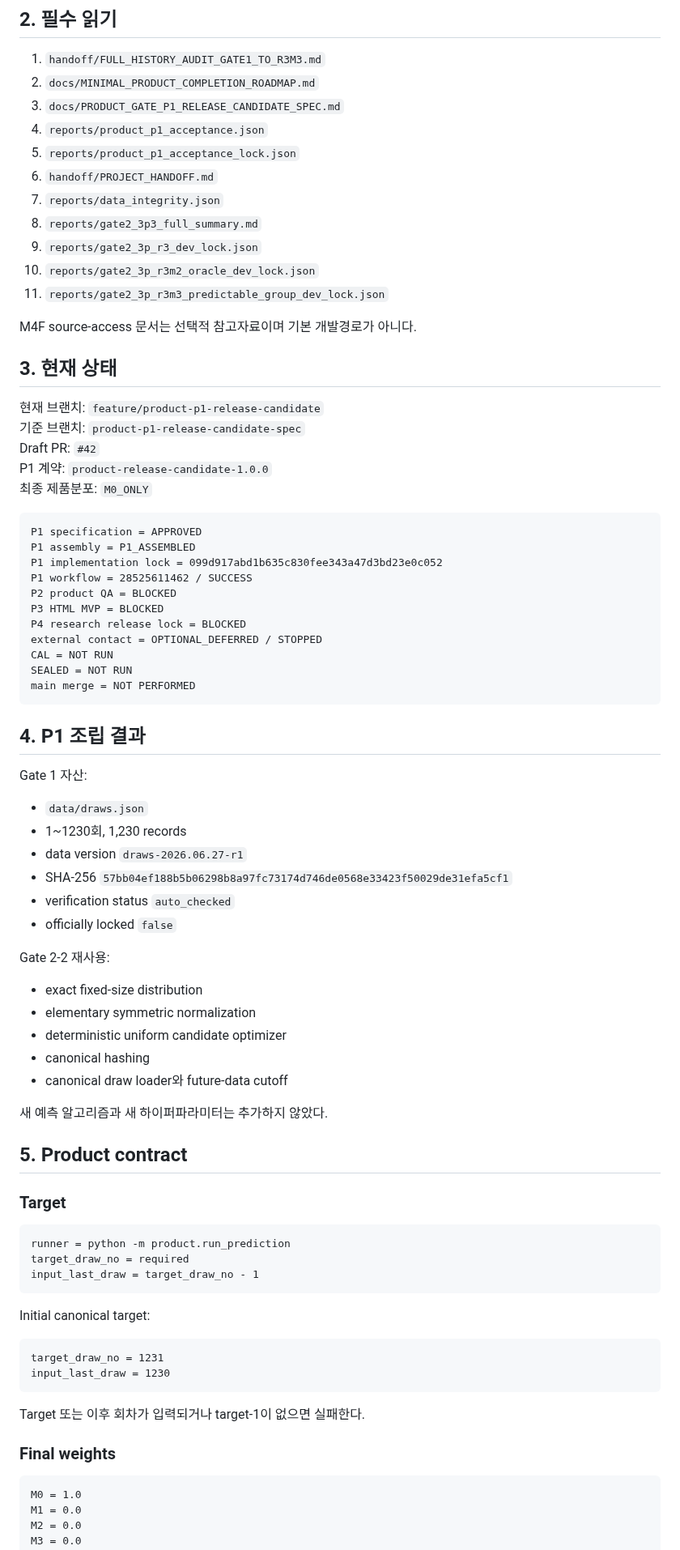
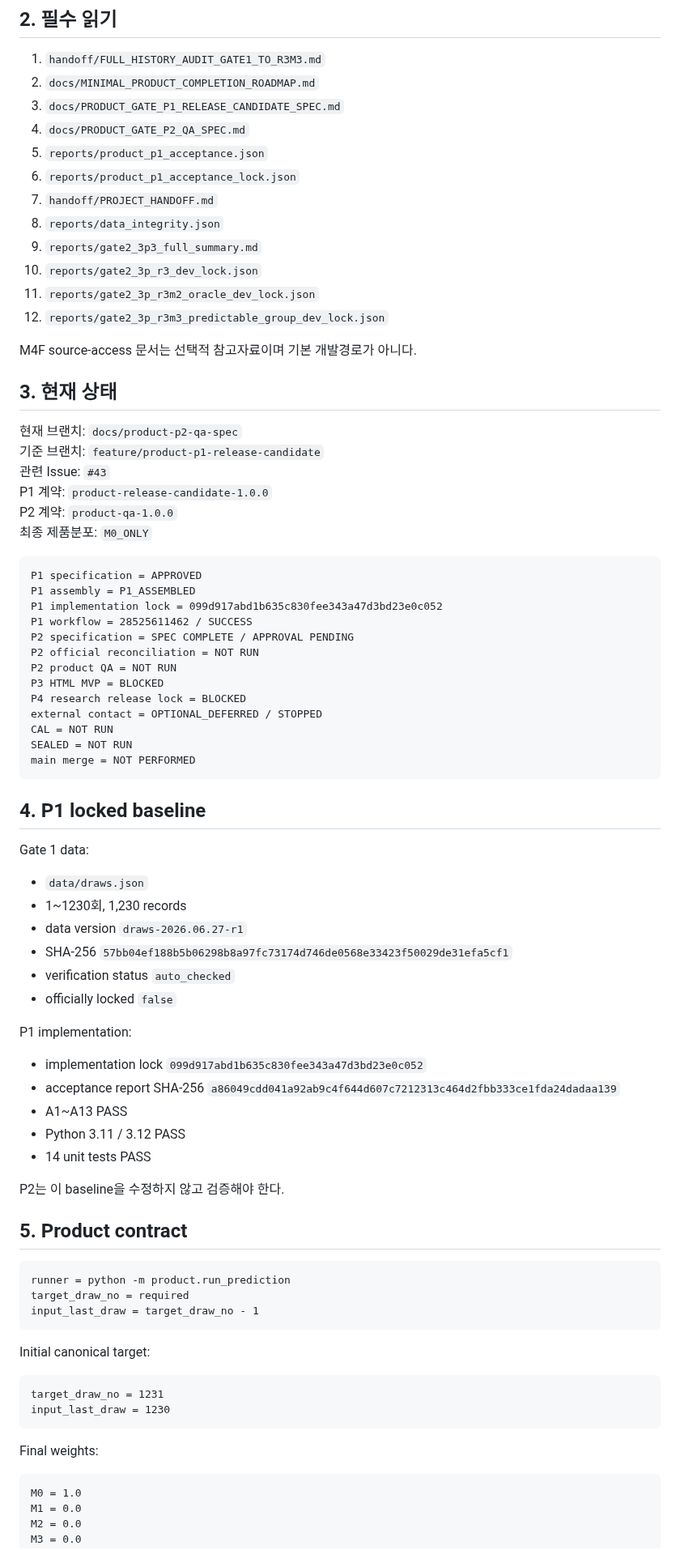
Before and after one commit to dpes31/predictive-algorithm, a Markdown page: AGENTS.md, the part around one of its changes. Shown at 81% size. GitHub-like rendering.

````diff
--- a/AGENTS.md
+++ b/AGENTS.md
@@ -19,23 +19,25 @@
 1. `handoff/FULL_HISTORY_AUDIT_GATE1_TO_R3M3.md`
 2. `docs/MINIMAL_PRODUCT_COMPLETION_ROADMAP.md`
 3. `docs/PRODUCT_GATE_P1_RELEASE_CANDIDATE_SPEC.md`
-4. `reports/product_p1_acceptance.json`
-5. `reports/product_p1_acceptance_lock.json`
-6. `handoff/PROJECT_HANDOFF.md`
-7. `reports/data_integrity.json`
-8. `reports/gate2_3p3_full_summary.md`
-9. `reports/gate2_3p_r3_dev_lock.json`
-10. `reports/gate2_3p_r3m2_oracle_dev_lock.json`
-11. `reports/gate2_3p_r3m3_predictable_group_dev_lock.json`
+4. `docs/PRODUCT_GATE_P2_QA_SPEC.md`
+5. `reports/product_p1_acceptance.json`
+6. `reports/product_p1_acceptance_lock.json`
+7. `handoff/PROJECT_HANDOFF.md`
+8. `reports/data_integrity.json`
+9. `reports/gate2_3p3_full_summary.md`
+10. `reports/gate2_3p_r3_dev_lock.json`
+11. `reports/gate2_3p_r3m2_oracle_dev_lock.json`
+12. `reports/gate2_3p_r3m3_predictable_group_dev_lock.json`
 
 M4F source-access 문서는 선택적 참고자료이며 기본 개발경로가 아니다.
 
 ## 3. 현재 상태
 
-현재 브랜치: `feature/product-p1-release-candidate`
-기준 브랜치: `product-p1-release-candidate-spec`
-Draft PR: `#42`
+현재 브랜치: `docs/product-p2-qa-spec`
+기준 브랜치: `feature/product-p1-release-candidate`
+관련 Issue: `#43`
 P1 계약: `product-release-candidate-1.0.0`
+P2 계약: `product-qa-1.0.0`
 최종 제품분포: `M0_ONLY`
 
 ```text
@@ -43,7 +45,9 @@ P1 specification = APPROVED
 P1 assembly = P1_ASSEMBLED
 P1 implementation lock = 099d917abd1b635c830fee343a47d3bd23e0c052
 P1 workflow = 28525611462 / SUCCESS
-P2 product QA = BLOCKED
+P2 specification = SPEC COMPLETE / APPROVAL PENDING
+P2 official reconciliation = NOT RUN
+P2 product QA = NOT RUN
 P3 HTML MVP = BLOCKED
 P4 research release lock = BLOCKED
 external contact = OPTIONAL_DEFERRED / STOPPED
@@ -52,9 +56,9 @@ SEALED = NOT RUN
 main merge = NOT PERFORMED
 ```
 
-## 4. P1 조립 결과
+## 4. P1 locked baseline
 
-Gate 1 자산:
+Gate 1 data:
 
 - `data/draws.json`
 - 1~1230회, 1,230 records
@@ -63,19 +67,17 @@ Gate 1 자산:
 - verification status `auto_checked`
 - officially locked `false`
 
-Gate 2-2 재사용:
+P1 implementation:
 
-- exact fixed-size distribution
-- elementary symmetric normalization
-- deterministic uniform candidate optimizer
-- canonical hashing
-- canonical draw loader와 future-data cutoff
+- implementation lock `099d917abd1b635c830fee343a47d3bd23e0c052`
+- acceptance report SHA-256 `a86049cdd041a92ab9c4f644d607c7212313c464d2fbb333ce1fda24dadaa139`
+- A1~A13 PASS
+- Python 3.11 / 3.12 PASS
+- 14 unit tests PASS
 
-새 예측 알고리즘과 새 하이퍼파라미터는 추가하지 않았다.
+P2는 이 baseline을 수정하지 않고 검증해야 한다.
 
 ## 5. Product contract
-
-### Target
 
 ```text
 runner = python -m product.run_prediction
@@ -90,9 +92,7 @@ target_draw_no = 1231
 input_last_draw = 1230
 ```
 
-Target 또는 이후 회차가 입력되거나 target-1이 없으면 실패한다.
-
-### Final weights
+Final weights:
 
 ```text
 M0 = 1.0
````
Also changed, not shown: other parts of AGENTS.md (+40 -69 lines).
